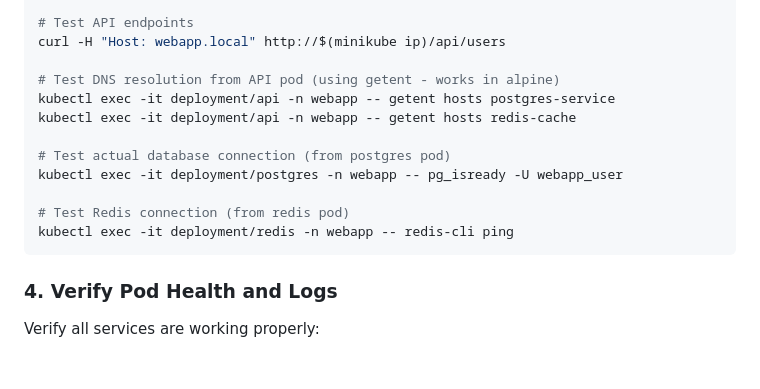
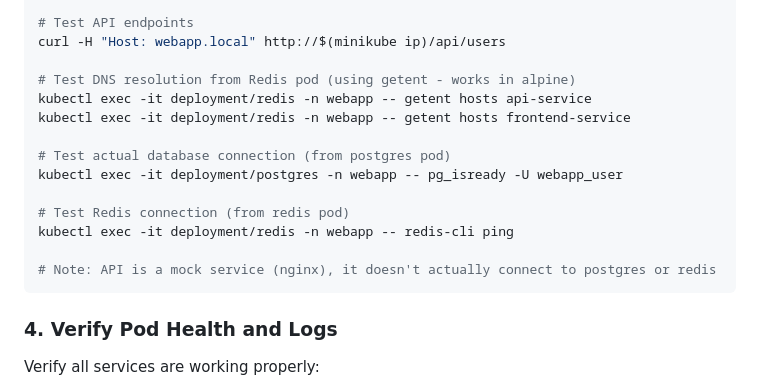
Before and after one commit to BpnOdeme/devops-interview-scenarios, a Markdown page: kubernetes-pod-troubleshooting/step5.md, the part around the change. GitHub-like rendering; blank space fills up the shorter version.

````diff
--- a/kubernetes-pod-troubleshooting/step5.md
+++ b/kubernetes-pod-troubleshooting/step5.md
@@ -68,15 +68,17 @@ curl -H "Host: webapp.local" http://$(minikube ip)/api/health
 # Test API endpoints
 curl -H "Host: webapp.local" http://$(minikube ip)/api/users
 
-# Test DNS resolution from API pod (using getent - works in alpine)
-kubectl exec -it deployment/api -n webapp -- getent hosts postgres-service
-kubectl exec -it deployment/api -n webapp -- getent hosts redis-cache
+# Test DNS resolution from Redis pod (using getent - works in alpine)
+kubectl exec -it deployment/redis -n webapp -- getent hosts api-service
+kubectl exec -it deployment/redis -n webapp -- getent hosts frontend-service
 
 # Test actual database connection (from postgres pod)
 kubectl exec -it deployment/postgres -n webapp -- pg_isready -U webapp_user
 
 # Test Redis connection (from redis pod)
 kubectl exec -it deployment/redis -n webapp -- redis-cli ping
+
+# Note: API is a mock service (nginx), it doesn't actually connect to postgres or redis
 ```
 
 ### 4. Verify Pod Health and Logs
````
Also changed, not shown: kubernetes-pod-troubleshooting/step3.md (+0 -13 lines).
